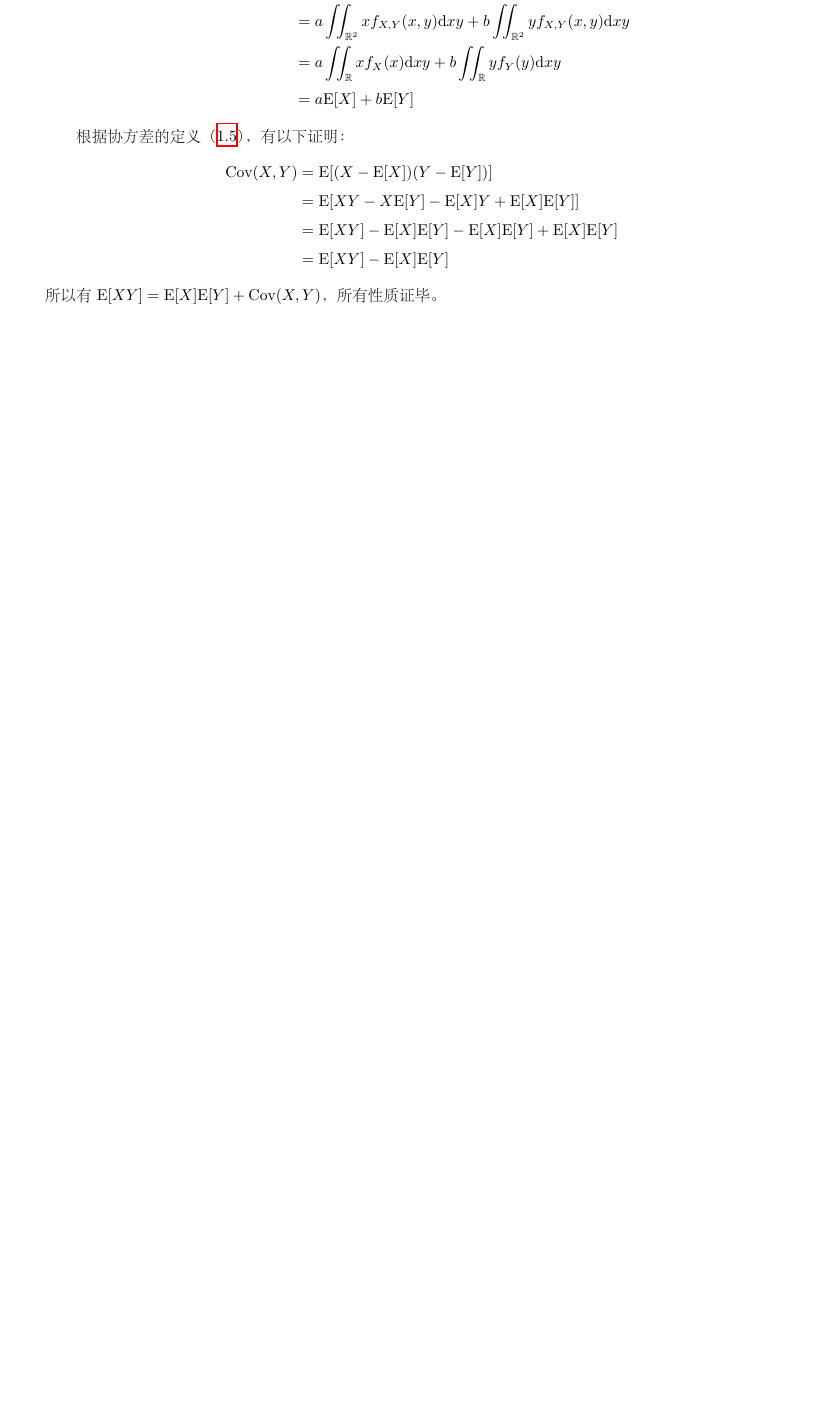
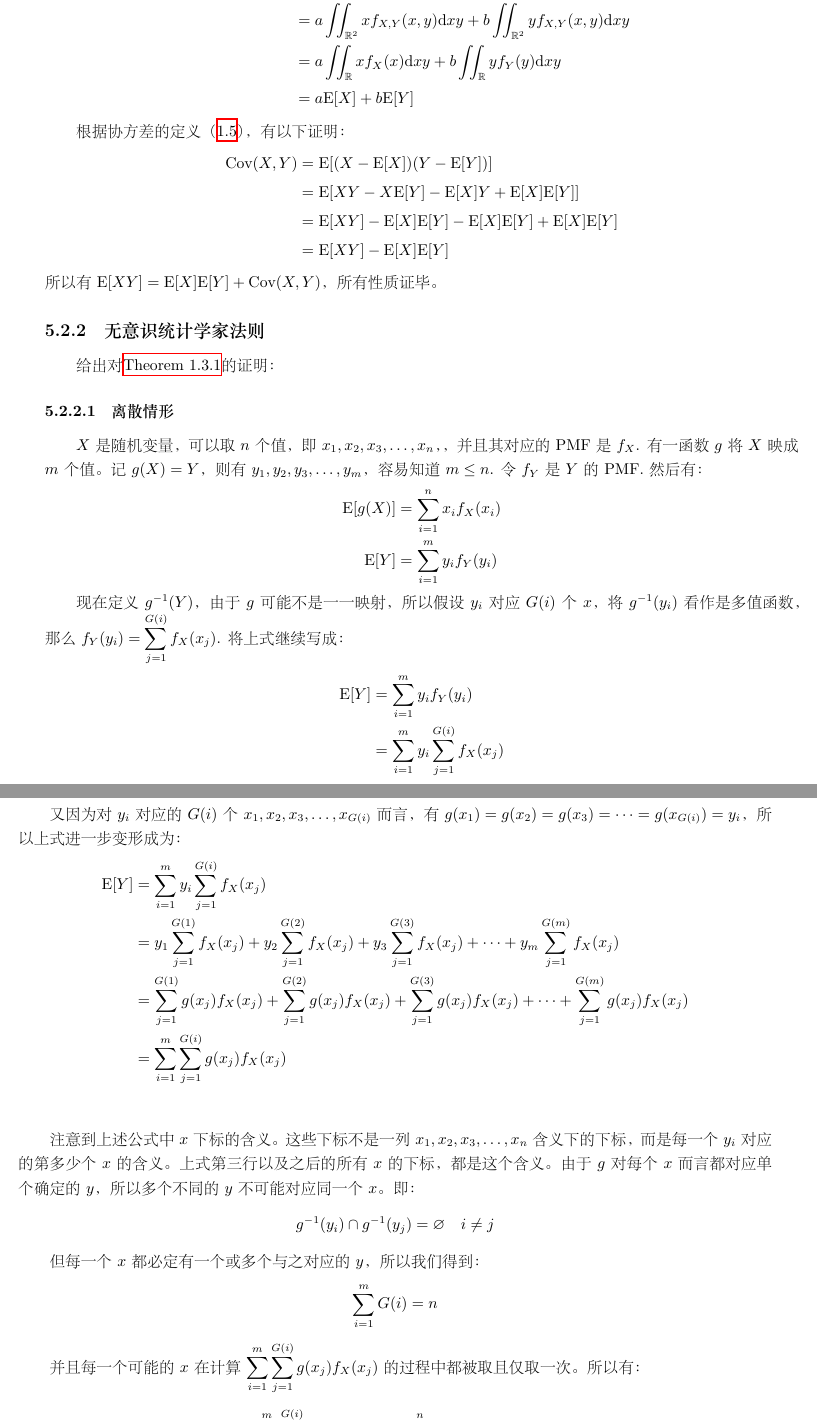
Before and after one commit to leo-maxwell/Statistics_Complex, a LaTeX thesis (Statistics_Complex.tex): part of page 36 of 47 before the commit and two parts of pages 36 and 37 of 49 after it, the two joined at a grey line, cut so that both start at the same text, the shorter picture padded with empty space. The pictures show the PDF file Statistics_Complex.pdf that the author committed with the source.

Commit message:
added LOTUS and its proof

```diff
--- a/Statistics_Complex.tex
+++ b/Statistics_Complex.tex
@@ -48,0 +100 @@
+	\varphi_X(t)=\mathrm E[e^{itX}]
@@ -52,3 +110,9 @@
+	$\mathrm E[X]=\sum_{i=1}^nx_if(x_i)$
+	\item [连续型：]
+	$\mathrm E[X]=\int_{\mathbb{R}}x_if(x_i)\mathrm dx$
+\end{description}
+
+随机变量的期望有以下性质（证明见\ref{mean-proof}）：
 \begin{description}
 	\item [常数之期望为其本身：]
 	对任意常数$c$，都有$\mathrm E[c]=c$.
@@ -57,6 +121,16 @@
 	\item [两个随机变量的积的期望：]
 	对两个随机变量$X$和$Y$而言，有$\mathrm E[XY]=\mathrm E[X]\mathrm E[Y]+\mathrm{Cov}(X,Y)$，其中$\mathrm{Cov}(X,Y)$是它们的协方差。协方差的定义在后文给出。
 \end{description}
+
+关于随机变量的期望，有一个重要的定律：（证明请见\ref{LUTOS-proof}）
+\begin{theorem}[无意识统计学家法则(Law of the Unconscious Statistician, LUTOS)]
+\label{theorem:LUTOS}
+	对随机变量$X$而言，其函数的期望$\mathrm E[g(X)]$满足：
+	\begin{align*}
+		\mathrm E[g(X)]&=\int_{\mathbb{R}}g(x)f(x)\mathrm dx\qquad\text{连续型（要求$g$可逆且可微）} \\
+		\mathrm E[g(X)]&=\sum_{i=1}^ng(x)f(x)\qquad\text{离散型}
+	\end{align*}
+\end{theorem}
 
 \section{方差(Variance)与标准差(Standard Deviation)}
 \label{var-sd}
@@ -872,3 +896,41 @@ $(1-\alpha)\times 100\%$称为\textbf{置信水平}。容易理解的是，置
 	&=\mathrm E[XY]-\mathrm E[X]\mathrm E[Y]
 \end{align*}
 所以有$\mathrm E[XY]=\mathrm E[X]\mathrm E[Y]+\mathrm{Cov}(X,Y)$，所有性质证毕。
+\subsection{无意识统计学家法则}
+\label{LUTOS-proof}
+
+给出对\autoref{theorem:LUTOS}的证明：
+\subsubsection{离散情形}
+$X$是随机变量，可以取$n$个值，即$x_1,x_2,x_3,\dots,x_n$，，并且其对应的PMF是$f_X$. 有一函数$g$将$X$映成$m$个值。记$g(X)=Y$，则有$y_1,y_2,y_3,\dots,y_m$，容易知道$m\leq n$. 令$f_Y$是$Y$的PMF. 然后有：
+\begin{align*}
+	\mathrm E[g(X)]&=\sum_{i=1}^nx_if_X(x_i) \\
+	\mathrm E[Y]&=\sum_{i=1}^my_if_Y(y_i)
+\end{align*}
+
+现在定义$g^{-1}(Y)$，由于$g$可能不是一一映射，所以假设$y_i$对应$G(i)$个$x$，将$g^{-1}(y_i)$看作是多值函数，那么$f_Y(y_i)=\sum_{j=1}^{G(i)}f_X(x_j)$. 将上式继续写成：
+\begin{align*}
+	\mathrm E[Y]&=\sum_{i=1}^my_if_Y(y_i) \\
+	&=\sum_{i=1}^my_i\sum_{j=1}^{G(i)}f_X(x_j) \\
+\end{align*}
+
+又因为对$y_i$对应的$G(i)$个$x_1,x_2,x_3,\dots,x_{G(i)}$而言，有$g(x_1)=g(x_2)=g(x_3)=\cdots=g(x_{G(i)})=y_i$，所以上式进一步变形成为：
+\begin{align*}
+	\mathrm E[Y]&=\sum_{i=1}^my_i\sum_{j=1}^{G(i)}f_X(x_j) \\
+	&=y_1\sum_{j=1}^{G(1)}f_X(x_j)+y_2\sum_{j=1}^{G(2)}f_X(x_j)+y_3\sum_{j=1}^{G(3)}f_X(x_j)+\cdots+y_m\sum_{j=1}^{G(m)}f_X(x_j) \\
+	&=\sum_{j=1}^{G(1)}g(x_j)f_X(x_j)+\sum_{j=1}^{G(2)}g(x_j)f_X(x_j)+\sum_{j=1}^{G(3)}g(x_j)f_X(x_j)+\cdots+\sum_{j=1}^{G(m)}g(x_j)f_X(x_j) \\
+	&=\sum_{i=1}^m\sum_{j=1}^{G(i)}g(x_j)f_X(x_j) \\
+\end{align*}
+
+注意到上述公式中$x$下标的含义。这些下标不是一列$x_1,x_2,x_3,\dots,x_n$含义下的下标，而是每一个$y_i$对应的第多少个$x$的含义。上式第三行以及之后的所有$x$的下标，都是这个含义。由于$g$对每个$x$而言都对应单个确定的$y$，所以多个不同的$y$不可能对应同一个$x$。即：
+\[
+	g^{-1}(y_i)\cap g^{-1}(y_j)=\varnothing\quad i\neq j
+\]
+
+但每一个$x$都必定有一个或多个与之对应的$y$，所以我们得到：
+\[
+	\sum_{i=1}^mG(i)=n
+\]
+
+并且每一个可能的$x$在计算$\sum_{i=1}^m\sum_{j=1}^{G(i)}g(x_j)f_X(x_j)$的过程中都被取且仅取一次。所以有：
+\[
+	\mathrm E[Y]=\sum_{i=1}^m\sum_{j=1}^{G(i)}g(x_j)f_X(x_j)=\sum_{i=1}^ng(x_i)f_X(x_i)=\mathrm E[g(X)]
@@ -874,0 +943,6 @@ $(1-\alpha)\times 100\%$称为\textbf{置信水平}。容易理解的是，置
+	\frac{\mathrm d(g^{-1}(y))}{\mathrm dy}=\frac{1}{g^{'}(g^{-1}(y))}
+\]
+
+将$x=g^{-1}(y)$代入上式，得到：
+\[
+	\mathrm dx=\frac{1}{g^{'}(g^{-1}(y))}\mathrm dy
@@ -875,3 +963,17 @@ $(1-\alpha)\times 100\%$称为\textbf{置信水平}。容易理解的是，置
+	&=f_X(g^{-1}(y))\frac{\mathrm d}{\mathrm dy}(g^{-1}(y)) \\
+	&=f_X(g^{-1}(y))\frac{1}{g^{'}(g^{-1}(y))}
+\end{align*}
+
+所以有：
+\begin{align*}
+	\int_{\mathbb{R}}g(x)f_X(x)\mathrm dx&=\int_{\mathbb{R}}yf_X(g^{-1}(y))\frac{1}{g^{'}(g^{-1}(y))}\mathrm dy \\
+	&=\int_{\mathbb{R}}yf_Y(y)\mathrm dy \\
+	&=\mathrm E[Y] \\
+	&=\mathrm E[g(X)]
+\end{align*}
+
+于是连续情形下的定理证毕。
+
 \subsection{方差的性质}
 \label{variance-proof}
 对常数$c$而言，由方差的计算公式得：
```
Also changed, not shown: Statistics_Complex.pdf, Statistics_Complex.tex (147 more changed lines).
